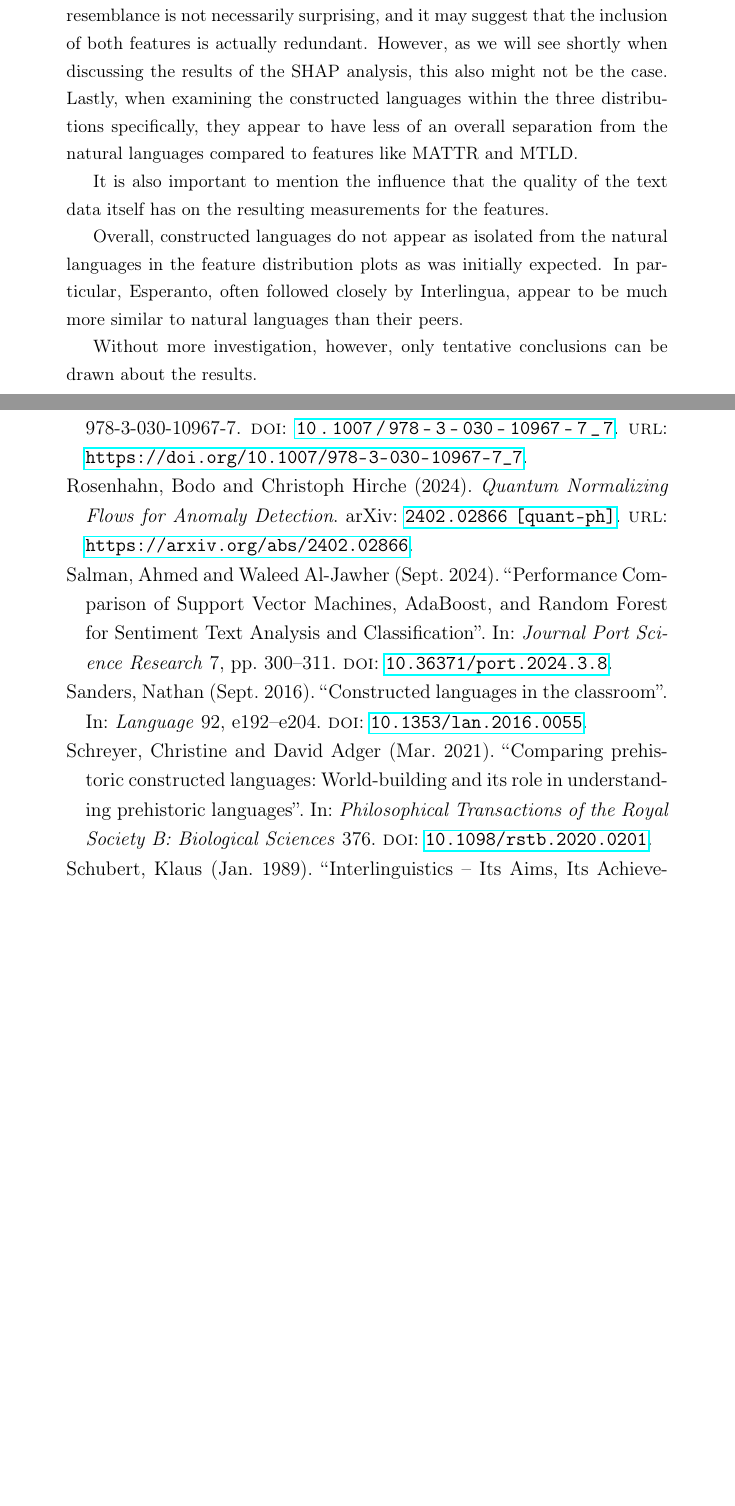
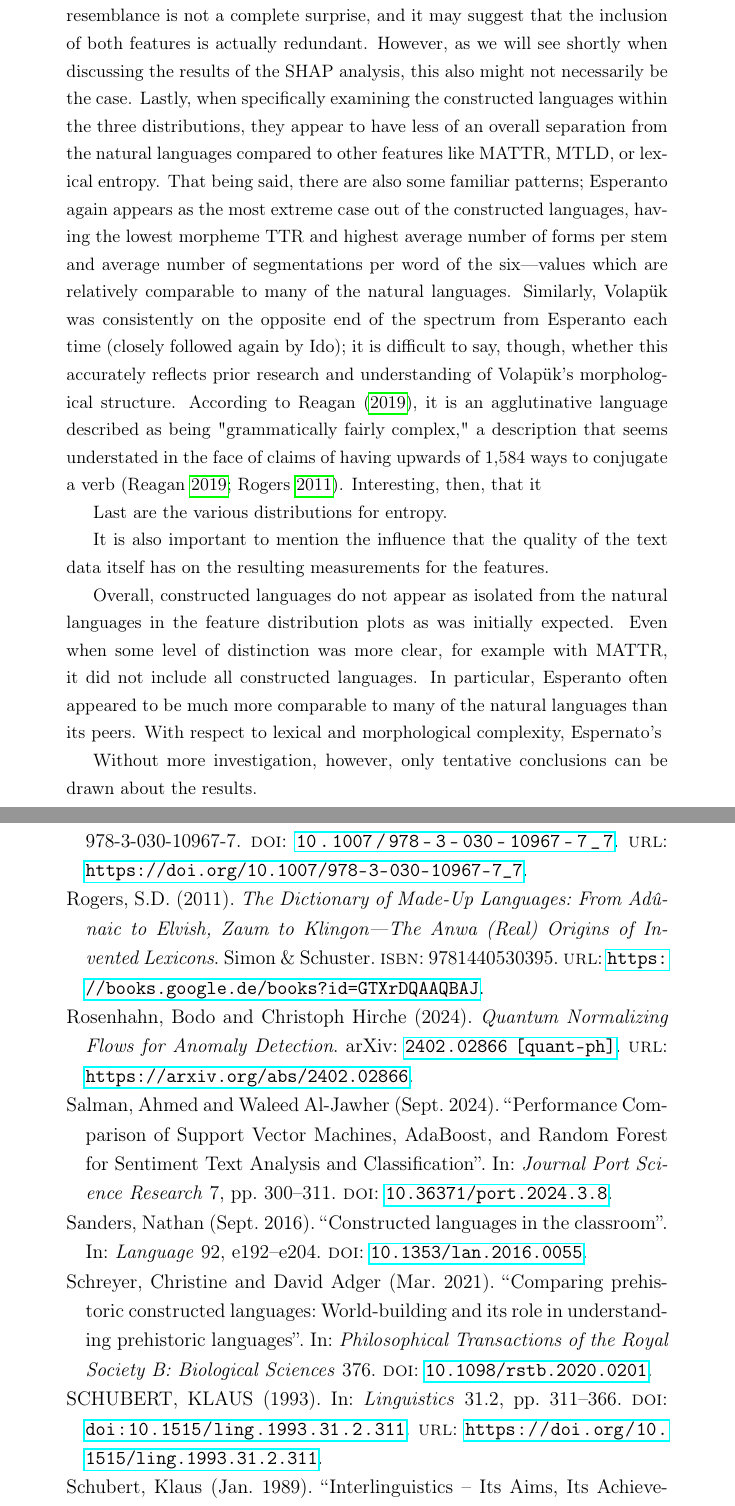
Before and after one commit to kirbergerconnor/iscl-thesis, a LaTeX thesis (Thesis/main.tex, which reads Thesis/bibliography.bib): two parts of pages 49 and 56 of 59, joined at a grey line, cut so that both start at the same text, the shorter picture padded with empty space. The pictures show the PDF file Thesis/main.pdf that the author committed with the source.

Commit message:
Write more discussion

```diff
--- a/Thesis/bibliography.bib
+++ b/Thesis/bibliography.bib
@@ -1751,3 +1751,6 @@ isbn="978-3-031-14463-9"
     primaryClass={cs.CL},
     url={https://arxiv.org/abs/2403.00553},
 }
+
+@article{Schubert1993article,
+    url = {https://doi.org/10.1515/ling.1993.31.2.311},
@@ -1753,0 +1761,16 @@ isbn="978-3-031-14463-9"
+    volume = {31},
+    number = {2},
+    journal = {Linguistics},
+    doi = {doi:10.1515/ling.1993.31.2.311},
+    year = {1993},
+    lastchecked = {2024-10-10}
+}
+
+@book{Rogers2011book,
+  title={The Dictionary of Made-Up Languages: From Ad{\^u}naic to Elvish, Zaum to Klingon—The Anwa (Real) Origins of Invented Lexicons},
+  author={Rogers, S.D.},
+  isbn={9781440530395},
+  url={https://books.google.de/books?id=GTXrDQAAQBAJ},
+  year={2011},
+  publisher={Simon \& Schuster}
+}
--- a/Thesis/main.tex
+++ b/Thesis/main.tex
@@ -809,7 +809,7 @@ Typically, there are remaining words at the end of a text that are referred to a
 % When identifying the lemmas for each segment, using the largest segment. For cases of multiple largest segments, some options: frequency-based disambiguation (the segment which appears most often in the whole data is the lemma, etc) or take the first one (greedy algorithm) or take both/all of the equally largest as lemmas
 % Refer to morfessor docs on Python library interface https://github.com/aalto-speech/morfessor/blob/master/docs/source/libinterface.rst
 
-Morphological complexity was analyzed as three features: morpheme TTR, the average number of segments per word, and the average number of forms per stem. To calculate these, the text data of a given corpus was first split and restructured into a list of words to then be fed to corresponding model for segmentation.
+Morphological complexity was analyzed as three features: morpheme TTR, the average number of segmentations per word, and the average number of forms per stem. To calculate these, the text data of a given corpus was first split and restructured into a list of words to then be fed to corresponding model for segmentation.
 
 Baseline models, one for each corpus, were initiated using default parameters. The word lists were then loaded into the models, again with default parameters except for \texttt{count\_modifier}, which was set to a specified logarithmic equation, expressed as: \[\lfloor\log_2(x + 1)\rfloor\]
 
@@ -1527,19 +1527,26 @@ The beeswarm plots for the two analyzed unsupervised models are shown in Figure
 % Lack of validation for pytorch RNN (text entropy)
 % [DELETED] linking back to the motivation and goals of this investigation as stated in the beginning of this thesis too.
 
+% exhaustive analysis of every detail in the results not possible, but I will attempt to cover the most import parts
+
 This section begins by revisiting the results of the feature engineering more in-depth, particularly the feature distribution plots from Figure \ref{fig:1dfeatures}, and then connecting these to the findings of the PCA, supervised classifiers, unsupervised anomaly detection models, and SHAP analysis to holistically address the primary focus of this thesis---comparing constructed and natural language---as well as address whether or not these findings align with initial expectations. In doing so, the potential linguistic implications of the results will be examined, along with possible explanations for observed patterns and discrepancies. Furthermore, some methodological shortcomings in the approaches used, and how these may have also impacted the final results, will also be noted.
 
 Analyzing the feature distributions plots shown in Figure \ref{fig:1dfeatures} again, it is evident that, out of all languages in the dataset---both constructed and natural---Vietnamese and Finnish consistently appear as the most extreme instances for many of the linguistic features measured, often having either the lowest or highest values. There are some notable exceptions to this, though; for instance, while Vietnamese has the lowest value for TTR, it is closer to the median of the distributions for MATTR and MTLD. In comparison, Ido has a low value for TTR as well, being only slightly higher that of Vietnamese (and Volapük). However, Ido has the lowest MATTR and MTLD values; in fact, all of the constructed languages have lower values for MATTR and MTLD than not only Vietnamese, but most of the other natural languages in the dataset too, outside of a few exceptions---a point we will return to when discussing the classifiers and anomaly detection models. As noted previously, in the case of Vietnamese, having the lowest TTR (and indeed, having the lowest or highest values for other features too) might be explained simply by way of its highly isolating morphology---being an extremity in the dataset in that regard---which consequently tends to result in more frequent repetition of certain vocabulary, such as when forming compound words. In contrast to TTR, MATTR and MTLD are able to capture more changes in lexical variation throughout a text (and are irrespective of overall text length) due to how they are calculated. Thus, they are less affected by lower counts of unique words (types) for an entire text. In a similar vein, this could also explain why the same drastic change in position within these distributions is not observed for many of the other natural languages in the dataset that have more complex morphologies in comparison (e.g., Swedish, Icelandic, German, Hungarian, Polish, Turkish, and Finnish), and thus a general tendency for less repetition and more unique word formation, as any lexical richness captured using the simple metric of TTR would likely still be observable even at a more granular level with MATTR and MTLD.
 
 Regarding constructed languages within these three distributions, there is a clear general pattern of having lower values compared to the natural languages, which could be attributed to several different underlying reasons. The first---which is actually more widely applicable to all of the language data and will be a recurring notion throughout this chapter---is the quality of the text data itself. In addition to the apparent prevalence of low-quality machine translations for, at the very least, Volapük's Wikipedia entries that was already noted in Section \ref{ssec:wikimedia}, the often niche communities of speakers of constructed languages---the least of which being Esperanto---makes it likely that much of the Wikipedia data for them was written by a small number of people. Consequently, this can limit lexical diversity. Another possible explanation, and indeed the focal point of this thesis's investigation, stems from the design of the constructed languages themselves. Being IALs, they were, generally speaking, created to be more regular in various linguistic aspects than their natural counterparts---some even more so than others. For instance, Ido was essentially designed to be a more regular version of Esperanto, including lexically, which may explain it having much lower values for lexical diversity compared to Esperanto despite being directly derived from it. Similarly, having a relatively fixed lexicon---that is, a vocabulary that is not changing much over time, as is instead usually the case for natural languages---may be a factor here as well.
 
-In the case of Finnish, a notable exception to this pattern of appearing as an extreme instance for the different feature values is, maybe surprisingly, in the distribution for morpheme TTR. Whereas it is one of the highest values for both of the other two measurements of morphological complexity, it instead appears closer to the median for this one, with Hungarian---who is from the same language family (Uralic) as Finnish---having the lowest. Even more shockingly, Finnish has an even higher morpheme TTR than Esperanto. Since this measurement is the ratio of unique morphemes to total morphemes in a text, one might infer then that Finnish tends to utilize a greater number of unique morphemes in its constructions than other languages like Hungarian. Another possible explanation for this discrepancy may also be from the unsupervised segmentation models used for calculating morphological complexity; due to limitations (such as the inclusion of many low-resource languages in the dataset), the accuracy of the models' segmentations for each language could not be adequately evaluated. Therefore, this could also merely be an error in the segmentations. Determining the exact cause with more certainty, however, would require deeper investigation.
-
-Additional points worth mentioning include the extreme similarity of the other two feature distributions (more specifically, the order of the languages) for morphological complexity, average number of segments per word and average number of forms per stem. As they are both essentially measuring the same underlying morphological processes, just in slightly different ways, this resemblance is not necessarily surprising, and it may suggest that the inclusion of both features is actually redundant. However, as we will see shortly when discussing the results of the SHAP analysis, this also might not be the case. Lastly, when examining the constructed languages within the three distributions specifically, they appear to have less of an overall separation from the natural languages compared to features like MATTR and MTLD.
+In the case of Finnish, a notable exception to this pattern of appearing as an extreme instance for the different feature values is, maybe surprisingly, in the distribution for morpheme TTR. Whereas it is one of the highest values for both of the other two measurements of morphological complexity, it instead appears closer to the median for this one, with Hungarian---who is from the same language family (Uralic) as Finnish---having the lowest. Even more shockingly, Finnish has an even higher morpheme TTR than Esperanto. Since this measurement is the ratio of unique morphemes to total morphemes in a text, one might infer then that Finnish tends to utilize a greater number of unique morphemes in its constructions than other languages like Hungarian. Another possible explanation for this discrepancy may also be from the unsupervised segmentation models used for calculating morphological complexity; due to limitations (such as the inclusion of many low-resource languages in the dataset), the precision and recall of the models' segmentations for each language could not be adequately evaluated with ease. Therefore, this could also merely be an error in the segmentations. Determining the exact cause with more certainty, however, would require deeper investigation.
+
+Additional points worth mentioning include the extreme similarity of the other two feature distributions (more specifically, the order of the languages) for morphological complexity, average number of segmentations per word and average number of forms per stem. As they are both essentially measuring the same underlying morphological processes, just in slightly different ways, this resemblance is not a complete surprise, and it may suggest that the inclusion of both features is actually redundant. However, as we will see shortly when discussing the results of the SHAP analysis, this also might not necessarily be the case. Lastly, when specifically examining the constructed languages within the three distributions, they appear to have less of an overall separation from the natural languages compared to other features like MATTR, MTLD, or lexical entropy. That being said, there are also some familiar patterns; Esperanto again appears as the most extreme case out of the constructed languages, having the lowest morpheme TTR and highest average number of forms per stem and average number of segmentations per word of the six---values which are relatively comparable to many of the natural languages. Similarly, Volapük was consistently on the opposite end of the spectrum from Esperanto each time (closely followed again by Ido); it is difficult to say, though, whether this accurately reflects prior research and understanding of Volapük's morphological structure. According to \textcite{Reagan2019book}, it is an agglutinative language described as being "grammatically fairly complex," a description that seems understated in the face of claims of having upwards of 1,584 ways to conjugate a verb \parencite{Reagan2019book,Rogers2011book}. Interesting, then, that it
+
+Last are the various distributions for entropy.
 
 It is also important to mention the influence that the quality of the text data itself has on the resulting measurements for the features.
 
-Overall, constructed languages do not appear as isolated from the natural languages in the feature distribution plots as was initially expected. In particular, Esperanto, often followed closely by Interlingua, appear to be much more similar to natural languages than their peers.
+% Discuss with Schubert (1993) article
+% Mention unexpected results about Kotava
+
+Overall, constructed languages do not appear as isolated from the natural languages in the feature distribution plots as was initially expected. Even when some level of distinction was more clear, for example with MATTR, it did not include all constructed languages. In particular, Esperanto often appeared to be much more comparable to many of the natural languages than its peers. With respect to lexical and morphological complexity, Espernato's
 
 Without more investigation, however, only tentative conclusions can be drawn about the results.
 
```
Also changed, not shown: Thesis/main.bbl, Thesis/main.pdf, Thesis/bibliography.bib (4 more changed lines), Thesis/main.tex (4 more changed lines), 8 other files.
